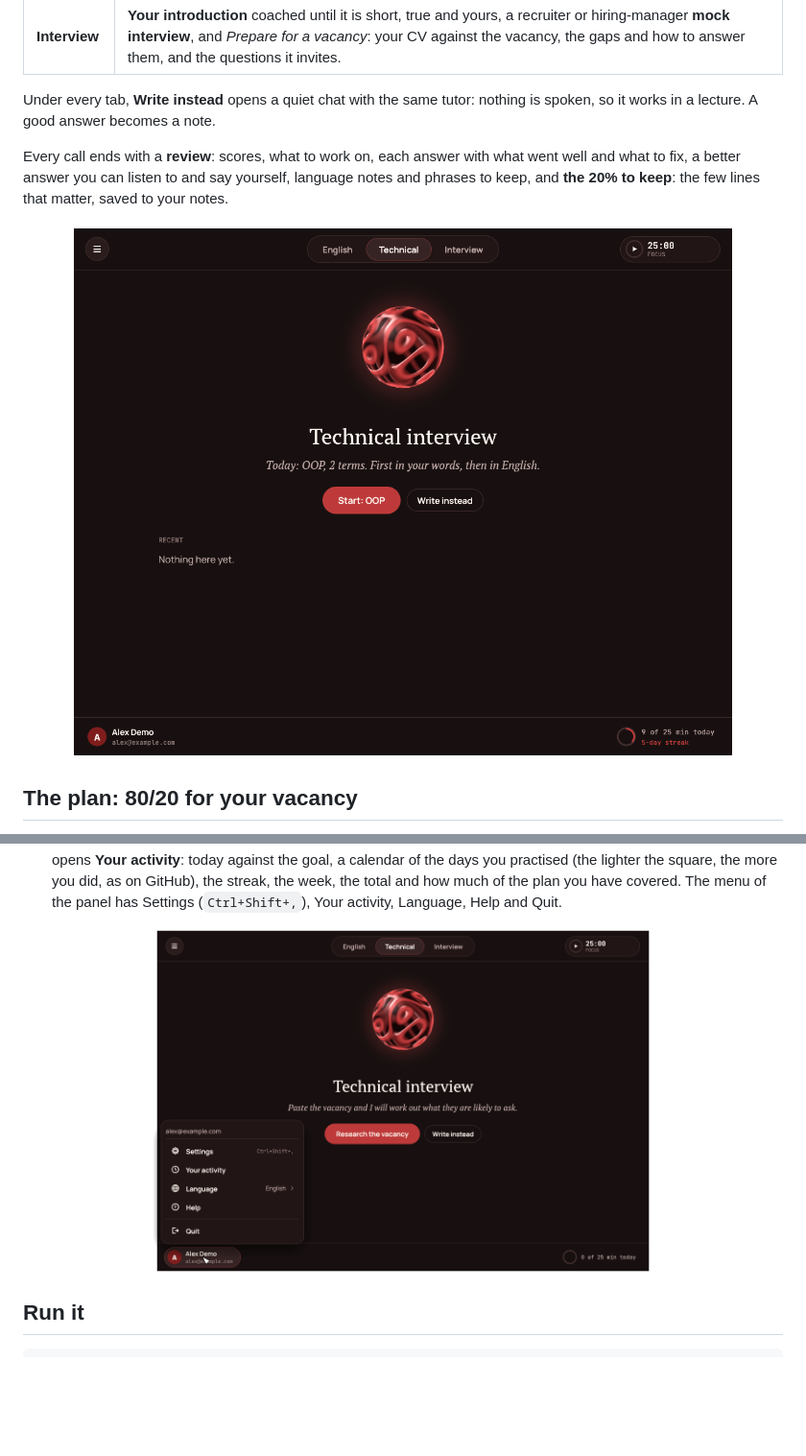
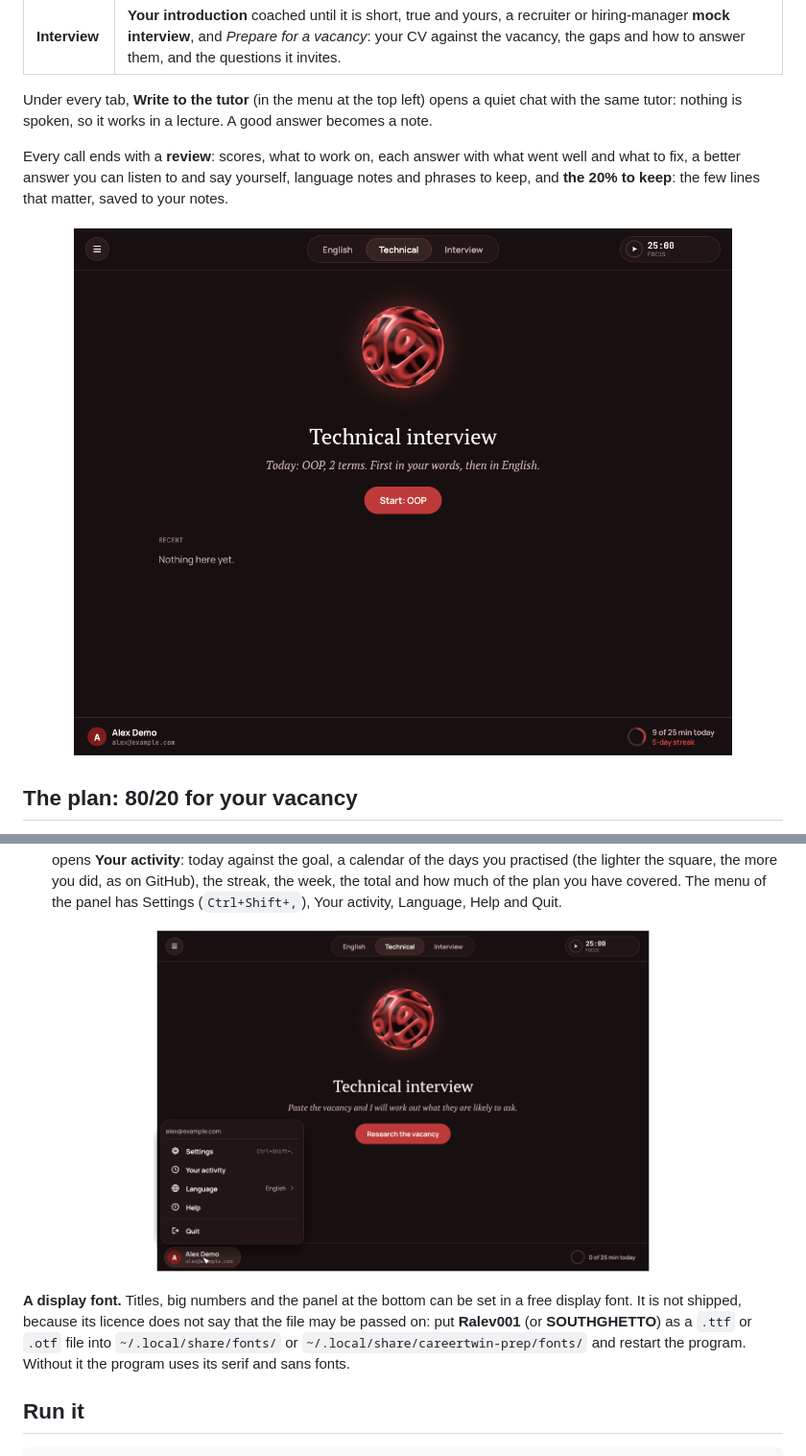
Before and after one commit to kravchenski/careertwin, a Markdown page: docs/PREP.md, 2 parts joined by grey strips. Shown: that part at 96% size. Rendered like a GitHub page; pictures changed too: docs/media/prep-home.png, docs/media/prep-menu.png; blank space fills up the shorter version.

```diff
--- a/docs/PREP.md
+++ b/docs/PREP.md
@@ -13,7 +13,7 @@ it word by word as it is spoken, and two buttons at the bottom: the microphone a
 | **Technical** | **Your plan** for the vacancy, a **terms lesson** (first in your own language, then in English), **live coding**, a spoken **mock interview**, **concept checks** and **pictures**: any topic told as a short animated story. |
 | **Interview** | **Your introduction** coached until it is short, true and yours, a recruiter or hiring-manager **mock interview**, and *Prepare for a vacancy*: your CV against the vacancy, the gaps and how to answer them, and the questions it invites. |
 
-Under every tab, **Write instead** opens a quiet chat with the same tutor: nothing is spoken, so it works in a lecture. A
+Under every tab, **Write to the tutor** (in the menu at the top left) opens a quiet chat with the same tutor: nothing is spoken, so it works in a lecture. A
 good answer becomes a note.
 
 Every call ends with a **review**: scores, what to work on, each answer with what went well and what to fix, a better
@@ -98,6 +98,11 @@ screen, and it does not try to. The review is told what it saw.
   the panel has Settings (`Ctrl+Shift+,`), Your activity, Language, Help and Quit.
 
 <p align="center"><img src="media/prep-menu.png" alt="The menu that opens from the panel at the bottom left: Settings, Your activity, Language, Help, Quit" width="520"></p>
+
+**A display font.** Titles, big numbers and the panel at the bottom can be set in a free display font. It is not shipped,
+because its licence does not say that the file may be passed on: put **Ralev001** (or **SOUTHGHETTO**) as a `.ttf` or
+`.otf` file into `~/.local/share/fonts/` or `~/.local/share/careertwin-prep/fonts/` and restart the program. Without it
+the program uses its serif and sans fonts.
 
 ## Run it
 
```
Also changed, not shown: docs/media/prep-call.png, docs/media/prep-coding.png, docs/media/prep-picture.png, docs/media/prep-review.png, 6 other files.
